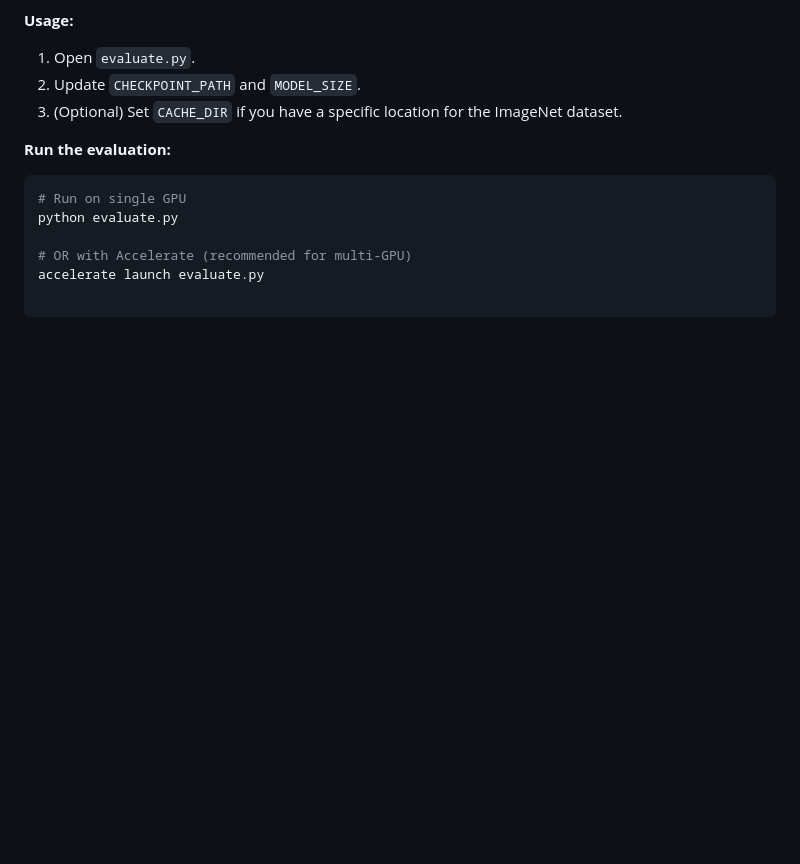
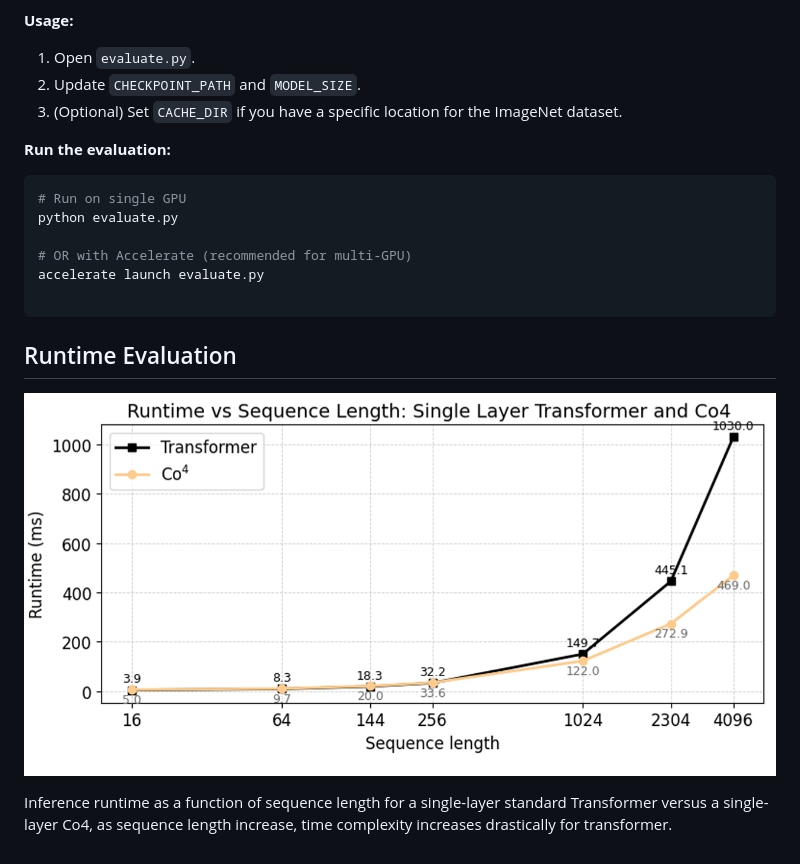
Before and after one commit to ARIA-Funded-TREND/HMS, a Markdown page: Vision/object_recognition/README.md, the part around the change. GitHub-like rendering; pictures changed too: assests/RunTimevsSeqLength.png (added); blank space fills up the shorter version.

Commit message:
Added InferenceTimeEval - Removed images from RL

````diff
--- a/Vision/object_recognition/README.md
+++ b/Vision/object_recognition/README.md
@@ -81,3 +81,10 @@ python evaluate.py
 accelerate launch evaluate.py
 
 ```
+
+
+## Runtime Evaluation
+
+![Runtime Evaluation](/assests/RunTimevsSeqLength.png)
+
+Inference runtime as a function of sequence length for a single-layer standard Transformer versus a single-layer Co4, as sequence length increase, time complexity increases drastically for transformer.
````
Also changed, not shown: Reinforcement Learning/README.md (+2 -2 lines), assests/AcrobotGooglevsCMI.png (renamed from Reinforcement Learning/images/AcrobotGooglevsCMI.png), assests/CarRacingGooglevsCMI.png (renamed from Reinforcement Learning/images/CarRacingGooglevsCMI.png), assests/CartPoleGooglevsCMI.png (renamed from Reinforcement Learning/images/CartPoleGooglevsCMI.png), assests/PyAntGooglevsCMI.png (renamed from Reinforcement Learning/images/PyAntGooglevsCMI.png), 1 other file.
